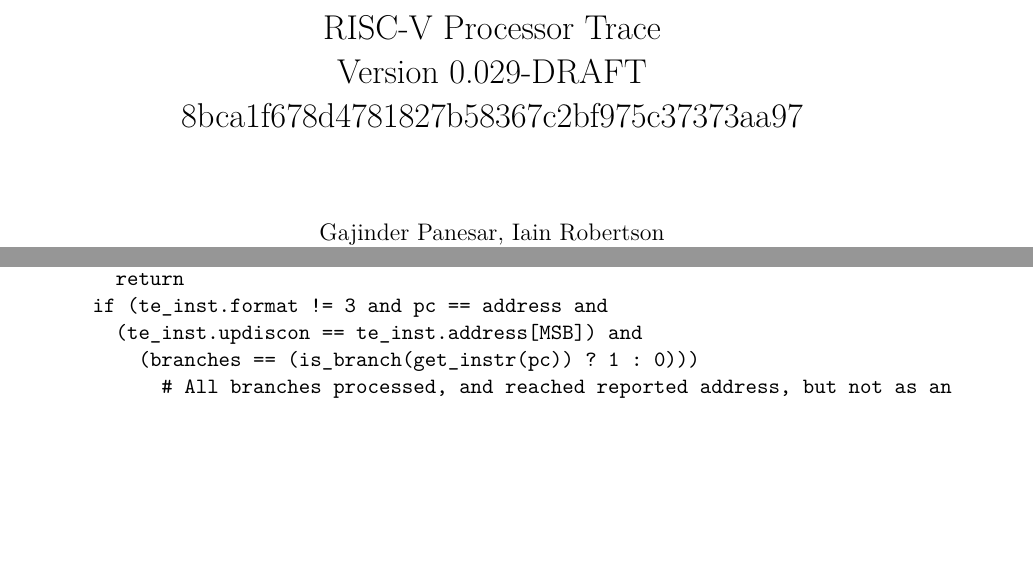
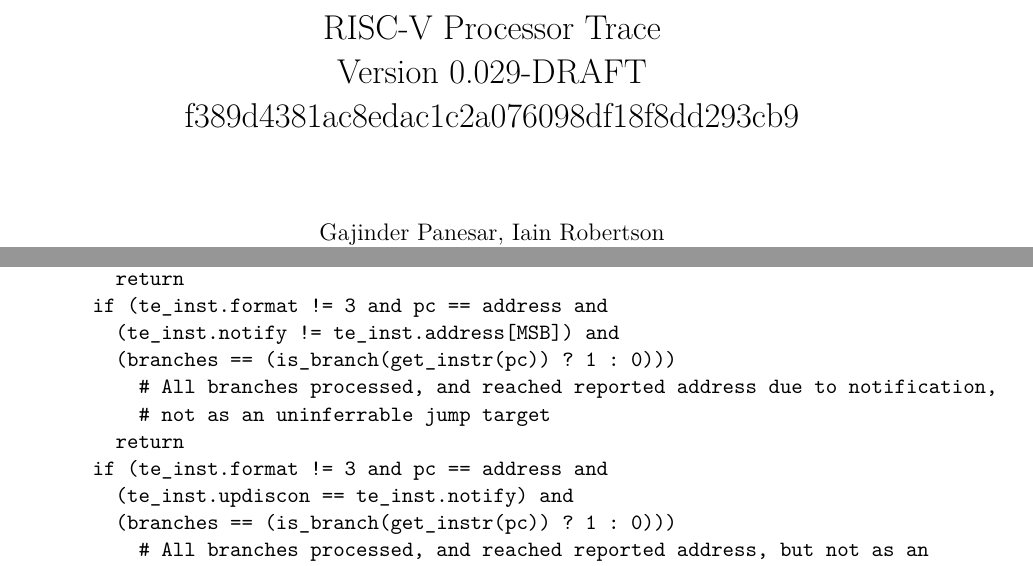
Before and after one commit to riscv-non-isa/riscv-trace-spec, a LaTeX thesis (riscv-trace-spec.tex, which reads decoder.tex, vc.tex): two parts of pages 1 and 69 of 78, joined at a grey line, cut so that both start at the same text, the shorter picture padded with empty space. Compiled offline with pdfLaTeX.

Commit message:
Added notify bit

```diff
--- a/decoder.tex
+++ b/decoder.tex
@@ -101,6 +101,12 @@ function follow_execution_path(address, te_inst)
           ERROR: unprocessed branches
         return
       if (te_inst.format != 3 and pc == address and
-        (te_inst.updiscon == te_inst.address[MSB]) and
-          (branches == (is_branch(get_instr(pc)) ? 1 : 0)))
-            # All branches processed, and reached reported address, but not as an
+        (te_inst.notify != te_inst.address[MSB]) and
+        (branches == (is_branch(get_instr(pc)) ? 1 : 0)))
+          # All branches processed, and reached reported address due to notification,
+          # not as an uninferrable jump target
+        return
+      if (te_inst.format != 3 and pc == address and
+        (te_inst.updiscon == te_inst.notify) and
+        (branches == (is_branch(get_instr(pc)) ? 1 : 0)))
+          # All branches processed, and reached reported address, but not as an
--- a/vc.tex
+++ b/vc.tex
@@ -1,3 +1,3 @@
 %%% This file is generated by Makefile.
 %%% Do not edit this file!\n%%%
-    \gdef\GITHash{8bca1f678d4781827b58367c2bf975c37373aa97}    \gdef\GITAbrHash{8bca1f6}    \gdef\GITAuthorDate{Wed Oct 2 14:17:15 2019 +0100}    \gdef\GITAuthorName{Iain Robertson}
+    \gdef\GITHash{f389d4381ac8edac1c2a076098df18f8dd293cb9}    \gdef\GITAbrHash{f389d43}    \gdef\GITAuthorDate{Mon Oct 7 14:25:29 2019 +0100}    \gdef\GITAuthorName{Iain Robertson}
```
Also changed, not shown: riscv-trace-spec.pdf, decoder.tex (6 more changed lines).
